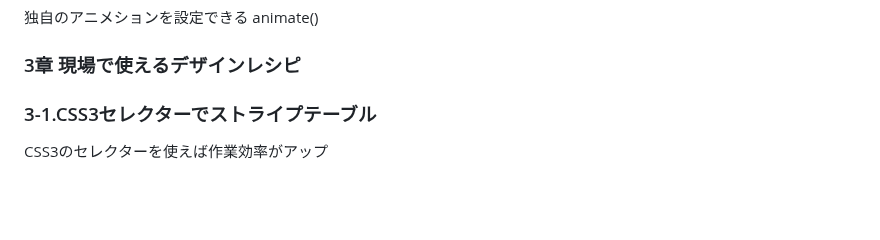
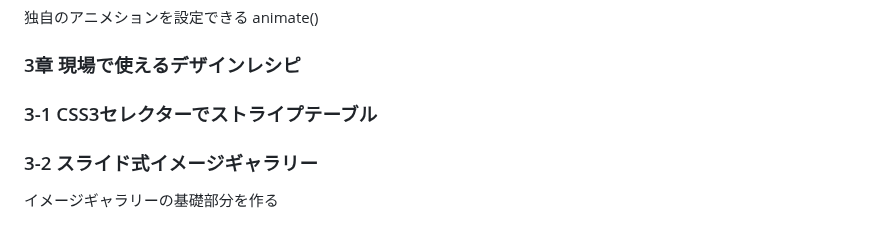
Before and after one commit to tatsu-narita/jQuery-test, a Markdown page: README.md, the part around the change. GitHub-like rendering; blank space fills up the shorter version.

Commit message:
update: README.md
タイトル追加

```diff
--- a/README.md
+++ b/README.md
@@ -231,6 +231,8 @@ show()にコールバック関数を設定
 
 ### 3章 現場で使えるデザインレシピ
 
-### 3-1.CSS3セレクターでストライプテーブル
+### 3-1 CSS3セレクターでストライプテーブル
 
-CSS3のセレクターを使えば作業効率がアップ
+### 3-2 スライド式イメージギャラリー
+
+イメージギャラリーの基礎部分を作る
```
